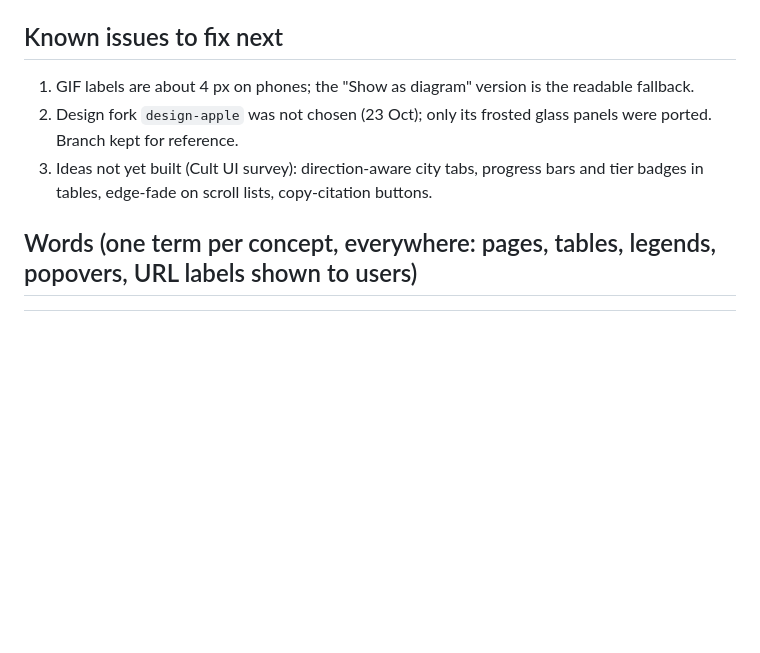
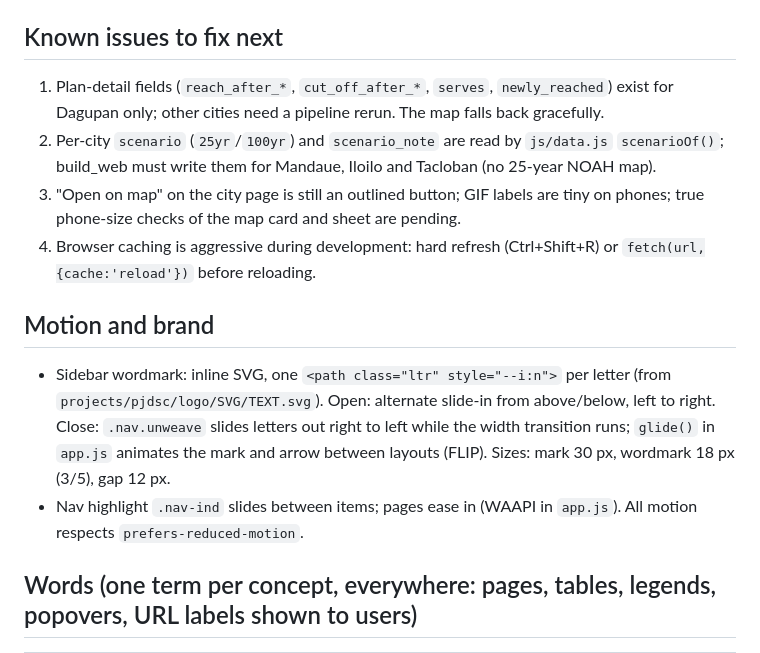
Before and after one commit to lambat-ph/lambat, a Markdown page: docs/web.md, the part around the change. Drawn GitHub-style; blank space fills up the shorter version.

Commit message:
Docs: web known issues and motion notes

```diff
--- a/docs/web.md
+++ b/docs/web.md
@@ -36,9 +36,15 @@ On Windows PowerShell 5.1, `&&` does not work; use `;` or separate lines. If `py
 
 ## Known issues to fix next
 
-1. GIF labels are about 4 px on phones; the "Show as diagram" version is the readable fallback.
-2. Design fork `design-apple` was not chosen (23 Oct); only its frosted glass panels were ported. Branch kept for reference.
-3. Ideas not yet built (Cult UI survey): direction-aware city tabs, progress bars and tier badges in tables, edge-fade on scroll lists, copy-citation buttons.
+1. Plan-detail fields (`reach_after_*`, `cut_off_after_*`, `serves`, `newly_reached`) exist for Dagupan only; other cities need a pipeline rerun. The map falls back gracefully.
+2. Per-city `scenario` (`25yr`/`100yr`) and `scenario_note` are read by `js/data.js` `scenarioOf()`; build_web must write them for Mandaue, Iloilo and Tacloban (no 25-year NOAH map).
+3. "Open on map" on the city page is still an outlined button; GIF labels are tiny on phones; true phone-size checks of the map card and sheet are pending.
+4. Browser caching is aggressive during development: hard refresh (Ctrl+Shift+R) or `fetch(url,{cache:'reload'})` before reloading.
+
+## Motion and brand
+
+- Sidebar wordmark: inline SVG, one `<path class="ltr" style="--i:n">` per letter (from `projects/pjdsc/logo/SVG/TEXT.svg`). Open: alternate slide-in from above/below, left to right. Close: `.nav.unweave` slides letters out right to left while the width transition runs; `glide()` in `app.js` animates the mark and arrow between layouts (FLIP). Sizes: mark 30 px, wordmark 18 px (3/5), gap 12 px.
+- Nav highlight `.nav-ind` slides between items; pages ease in (WAAPI in `app.js`). All motion respects `prefers-reduced-motion`.
 
 ## Words (one term per concept, everywhere: pages, tables, legends, popovers, URL labels shown to users)
 
```
